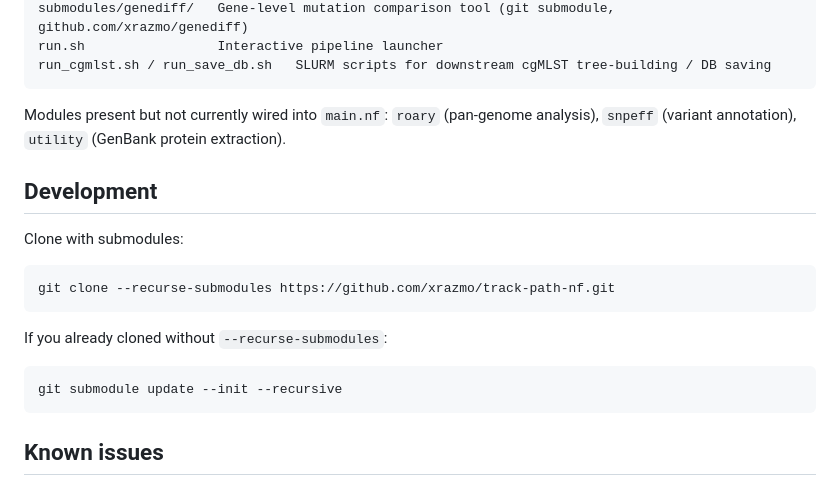
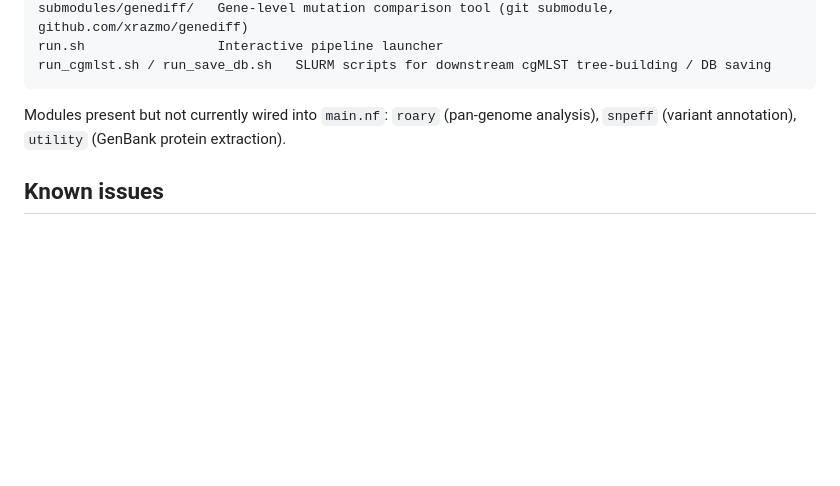
Before and after one commit to xrazmo/track-path-nf, a Markdown page: README.md, the part around one of its changes. Drawn GitHub-style; blank space fills up the shorter version.

````diff
--- a/README.md
+++ b/README.md
@@ -129,20 +167,6 @@ run_cgmlst.sh / run_save_db.sh   SLURM scripts for downstream cgMLST tree-buildi
 
 Modules present but not currently wired into `main.nf`: `roary` (pan-genome analysis), `snpeff` (variant annotation), `utility` (GenBank protein extraction).
 
-## Development
-
-Clone with submodules:
-
-```bash
-git clone --recurse-submodules https://github.com/xrazmo/track-path-nf.git
-```
-
-If you already cloned without `--recurse-submodules`:
-
-```bash
-git submodule update --init --recursive
-```
-
 ## Known issues
 
 - **Nextflow version**: `main.nf`'s `include` statements use dynamic (`$baseDir`) string interpolation, which newer Nextflow (25.x+) rejects under its stricter DSL2 parsing. `main.config` pins `manifest.nextflowVersion` to `23.10.0`–`24.x`; use `NXF_VER=24.10.5 nextflow run ...` (or an equivalent version manager) if your default Nextflow is newer.
````
Also changed, not shown: other parts of README.md (+38 -0 lines).
